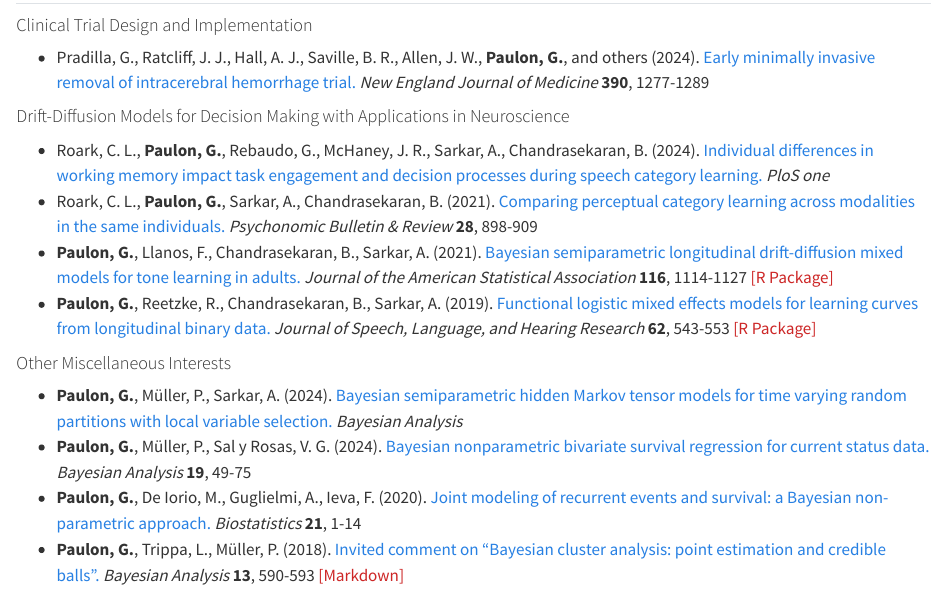
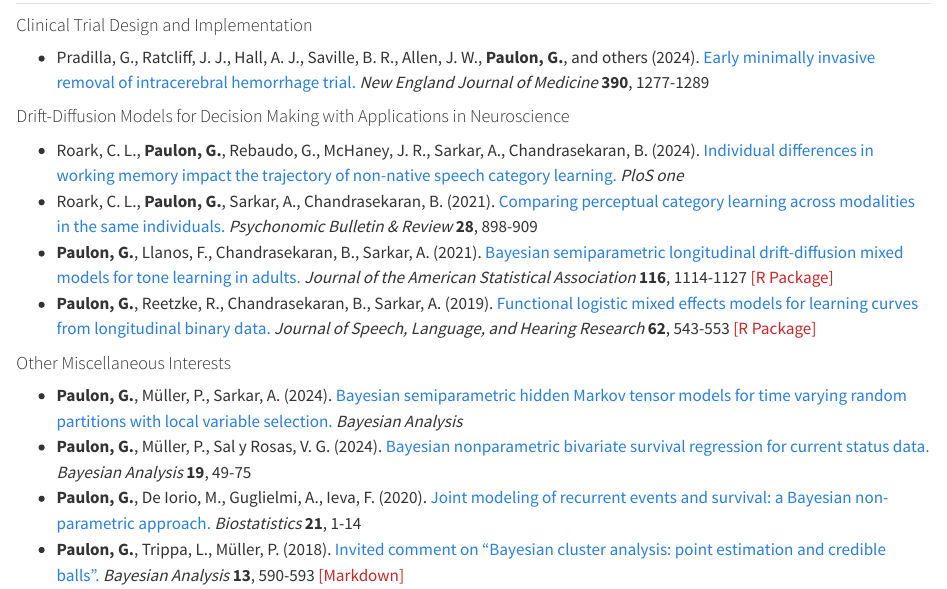
Before and after one commit to giorgiopaulon/giorgiopaulon.github.io, a Quarto document (research.qmd): the page in a window 1100 px wide, from 60 px down. Rendered offline with R 4.5, knitr and Pandoc in place of Quarto, with nearby package versions.

Commit message:
Updated publications

```diff
--- a/research.qmd
+++ b/research.qmd
@@ -13,7 +13,7 @@ pagetitle: "Giorgio Paulon - Research"
 #### Drift-Diffusion Models for Decision Making with Applications in Neuroscience
 
 
-* Roark, C. L., **Paulon, G.**, Rebaudo, G., McHaney, J. R., Sarkar, A., Chandrasekaran, B. (2024). [Individual differences in working memory impact task engagement and decision processes during speech category learning.](https://psyarxiv.com/fzqht/) *PloS one*
+* Roark, C. L., **Paulon, G.**, Rebaudo, G., McHaney, J. R., Sarkar, A., Chandrasekaran, B. (2024). [Individual differences in working memory impact the trajectory of non-native speech category learning.](https://journals.plos.org/plosone/article?id=10.1371/journal.pone.0297917) *PloS one*
 * Roark, C. L., **Paulon, G.**, Sarkar, A., Chandrasekaran, B. (2021). [Comparing perceptual category learning across modalities in the same individuals.](https://link.springer.com/article/10.3758/s13423-021-01878-0) *Psychonomic Bulletin & Review* **28**, 898-909
 * **Paulon, G.**, Llanos, F., Chandrasekaran, B., Sarkar, A. (2021). [Bayesian semiparametric longitudinal drift-diffusion mixed models for tone learning in adults.](https://www.tandfonline.com/doi/full/10.1080/01621459.2020.1801448) *Journal of the American Statistical Association* **116**, 1114-1127 <a style="color:rgb(205,38,38);" href="https://CRAN.R-project.org/package=lddmm">[R Package]</a>
 * **Paulon, G.**, Reetzke, R., Chandrasekaran, B., Sarkar, A. (2019). [Functional logistic mixed effects models for learning curves from longitudinal binary data.](https://pubs.asha.org/doi/10.1044/2018_JSLHR-S-ASTM-18-0283) *Journal of Speech, Language, and Hearing Research* **62**, 543-553 <a style="color:rgb(205,38,38);" href="https://asha.figshare.com/articles/dataset/Functional_logistic_mixed_effects_models_Paulon_et_al_2019_/7822568">[R Package]</a>
```
Also changed, not shown: docs/search.json, files/Paulon_Resume.pdf, 3 other files.
